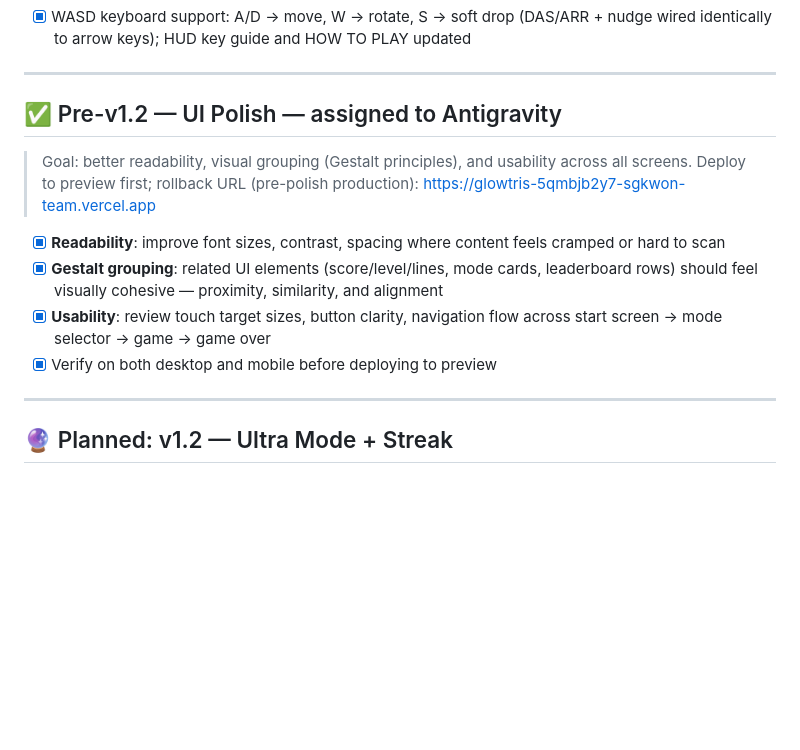
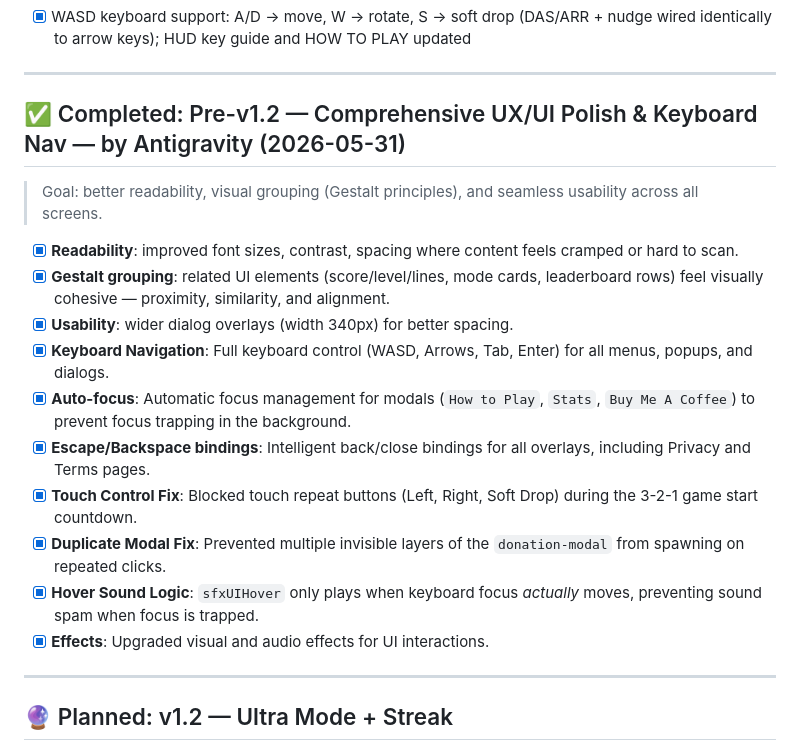
Before and after one commit to sorrysungkwon/tetris, a Markdown page: TODO.md, the part around the change. Rendered like a GitHub page; blank space fills up the shorter version.

Commit message:
docs: update README and TODO for v1.1.1 UX polish and ES module split

```diff
--- a/TODO.md
+++ b/TODO.md
@@ -533,15 +533,20 @@ Root cause: Vercel Analytics reported INP 568ms ("poor" — threshold is >500ms)
 
 ---
 
-## ✅ Pre-v1.2 — UI Polish — assigned to Antigravity
+## ✅ Completed: Pre-v1.2 — Comprehensive UX/UI Polish & Keyboard Nav — by Antigravity (2026-05-31)
 
-> Goal: better readability, visual grouping (Gestalt principles), and usability across all screens.
-> Deploy to preview first; rollback URL (pre-polish production): https://glowtris-5qmbjb2y7-sgkwon-team.vercel.app
+> Goal: better readability, visual grouping (Gestalt principles), and seamless usability across all screens.
 
-- [x] **Readability**: improve font sizes, contrast, spacing where content feels cramped or hard to scan
-- [x] **Gestalt grouping**: related UI elements (score/level/lines, mode cards, leaderboard rows) should feel visually cohesive — proximity, similarity, and alignment
-- [x] **Usability**: review touch target sizes, button clarity, navigation flow across start screen → mode selector → game → game over
-- [x] Verify on both desktop and mobile before deploying to preview
+- [x] **Readability**: improved font sizes, contrast, spacing where content feels cramped or hard to scan.
+- [x] **Gestalt grouping**: related UI elements (score/level/lines, mode cards, leaderboard rows) feel visually cohesive — proximity, similarity, and alignment.
+- [x] **Usability**: wider dialog overlays (width 340px) for better spacing.
+- [x] **Keyboard Navigation**: Full keyboard control (WASD, Arrows, Tab, Enter) for all menus, popups, and dialogs.
+- [x] **Auto-focus**: Automatic focus management for modals (`How to Play`, `Stats`, `Buy Me A Coffee`) to prevent focus trapping in the background.
+- [x] **Escape/Backspace bindings**: Intelligent back/close bindings for all overlays, including Privacy and Terms pages.
+- [x] **Touch Control Fix**: Blocked touch repeat buttons (Left, Right, Soft Drop) during the 3-2-1 game start countdown.
+- [x] **Duplicate Modal Fix**: Prevented multiple invisible layers of the `donation-modal` from spawning on repeated clicks.
+- [x] **Hover Sound Logic**: `sfxUIHover` only plays when keyboard focus *actually* moves, preventing sound spam when focus is trapped.
+- [x] **Effects**: Upgraded visual and audio effects for UI interactions.
 
 ---
 
```
Also changed, not shown: 1 other file.
